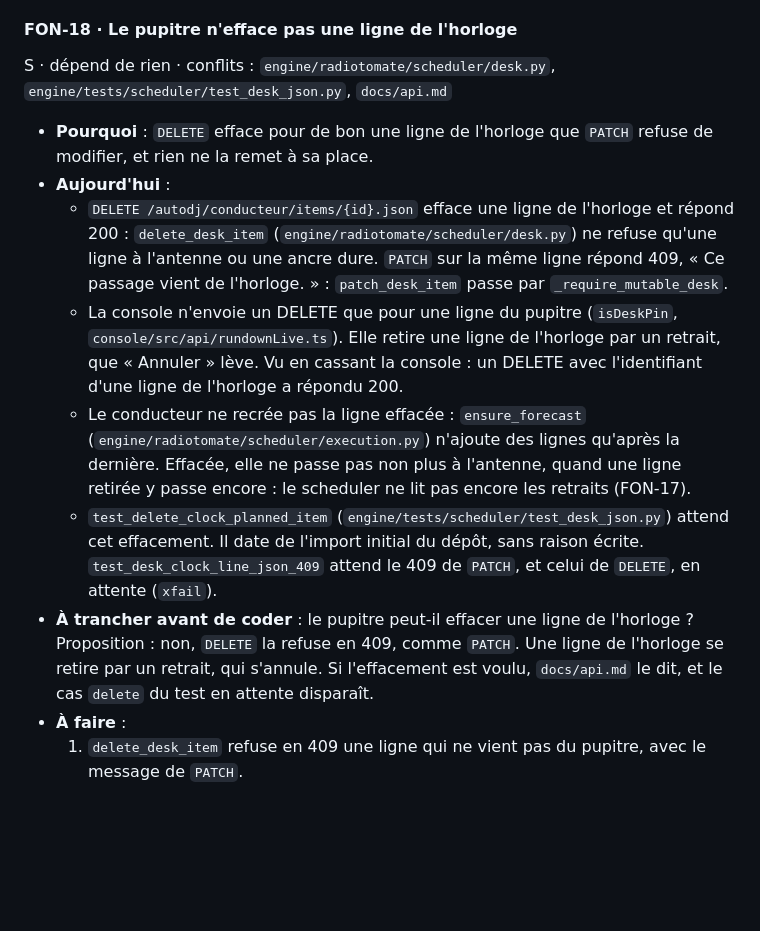
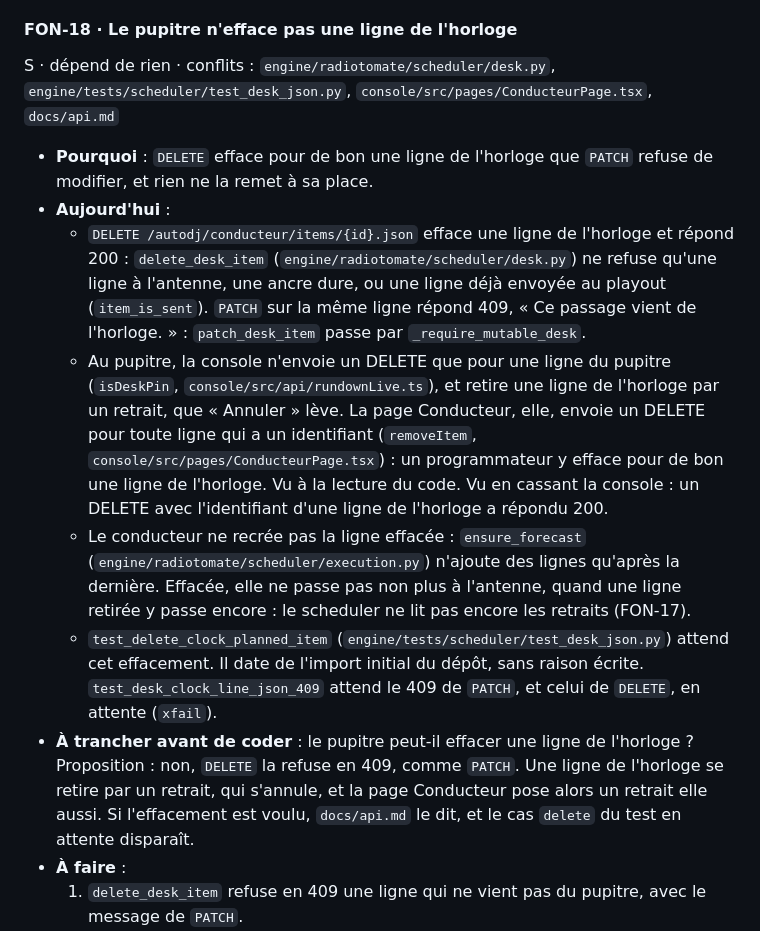
Before and after one commit to lazbutton/button, a Markdown page: docs/feuille-de-route/P2.md, the part around the change. Drawn GitHub-style; blank space fills up the shorter version.

Commit message:
Docs : FON-18, la page Conducteur efface aussi une ligne de l'horloge
La fiche disait que la console n'envoie un DELETE que pour une ligne du
pupitre. La page Conducteur en envoie un pour toute ligne qui a un
identifiant : un programmateur y efface pour de bon une ligne de
l'horloge. delete_desk_item refuse aussi, maintenant, une ligne déjà
envoyée au playout.

Co-Authored-By: Claude Opus 5.5 <noreply@anthropic.com>

```diff
--- a/docs/feuille-de-route/P2.md
+++ b/docs/feuille-de-route/P2.md
@@ -210,15 +210,15 @@ S · dépend de rien · conflits : `engine/radiotomate/scheduler/desk.py`, `engi
 
 #### FON-18 · Le pupitre n'efface pas une ligne de l'horloge
 
-S · dépend de rien · conflits : `engine/radiotomate/scheduler/desk.py`, `engine/tests/scheduler/test_desk_json.py`, `docs/api.md`
+S · dépend de rien · conflits : `engine/radiotomate/scheduler/desk.py`, `engine/tests/scheduler/test_desk_json.py`, `console/src/pages/ConducteurPage.tsx`, `docs/api.md`
 
 - **Pourquoi** : `DELETE` efface pour de bon une ligne de l'horloge que `PATCH` refuse de modifier, et rien ne la remet à sa place.
 - **Aujourd'hui** :
-  - `DELETE /autodj/conducteur/items/{id}.json` efface une ligne de l'horloge et répond 200 : `delete_desk_item` (`engine/radiotomate/scheduler/desk.py`) ne refuse qu'une ligne à l'antenne ou une ancre dure. `PATCH` sur la même ligne répond 409, « Ce passage vient de l'horloge. » : `patch_desk_item` passe par `_require_mutable_desk`.
-  - La console n'envoie un DELETE que pour une ligne du pupitre (`isDeskPin`, `console/src/api/rundownLive.ts`). Elle retire une ligne de l'horloge par un retrait, que « Annuler » lève. Vu en cassant la console : un DELETE avec l'identifiant d'une ligne de l'horloge a répondu 200.
+  - `DELETE /autodj/conducteur/items/{id}.json` efface une ligne de l'horloge et répond 200 : `delete_desk_item` (`engine/radiotomate/scheduler/desk.py`) ne refuse qu'une ligne à l'antenne, une ancre dure, ou une ligne déjà envoyée au playout (`item_is_sent`). `PATCH` sur la même ligne répond 409, « Ce passage vient de l'horloge. » : `patch_desk_item` passe par `_require_mutable_desk`.
+  - Au pupitre, la console n'envoie un DELETE que pour une ligne du pupitre (`isDeskPin`, `console/src/api/rundownLive.ts`), et retire une ligne de l'horloge par un retrait, que « Annuler » lève. La page Conducteur, elle, envoie un DELETE pour toute ligne qui a un identifiant (`removeItem`, `console/src/pages/ConducteurPage.tsx`) : un programmateur y efface pour de bon une ligne de l'horloge. Vu à la lecture du code. Vu en cassant la console : un DELETE avec l'identifiant d'une ligne de l'horloge a répondu 200.
   - Le conducteur ne recrée pas la ligne effacée : `ensure_forecast` (`engine/radiotomate/scheduler/execution.py`) n'ajoute des lignes qu'après la dernière. Effacée, elle ne passe pas non plus à l'antenne, quand une ligne retirée y passe encore : le scheduler ne lit pas encore les retraits (FON-17).
   - `test_delete_clock_planned_item` (`engine/tests/scheduler/test_desk_json.py`) attend cet effacement. Il date de l'import initial du dépôt, sans raison écrite. `test_desk_clock_line_json_409` attend le 409 de `PATCH`, et celui de `DELETE`, en attente (`xfail`).
-- **À trancher avant de coder** : le pupitre peut-il effacer une ligne de l'horloge ? Proposition : non, `DELETE` la refuse en 409, comme `PATCH`. Une ligne de l'horloge se retire par un retrait, qui s'annule. Si l'effacement est voulu, `docs/api.md` le dit, et le cas `delete` du test en attente disparaît.
+- **À trancher avant de coder** : le pupitre peut-il effacer une ligne de l'horloge ? Proposition : non, `DELETE` la refuse en 409, comme `PATCH`. Une ligne de l'horloge se retire par un retrait, qui s'annule, et la page Conducteur pose alors un retrait elle aussi. Si l'effacement est voulu, `docs/api.md` le dit, et le cas `delete` du test en attente disparaît.
 - **À faire** :
   1. `delete_desk_item` refuse en 409 une ligne qui ne vient pas du pupitre, avec le message de `PATCH`.
   2. `test_delete_clock_planned_item` attend ce refus.
```
